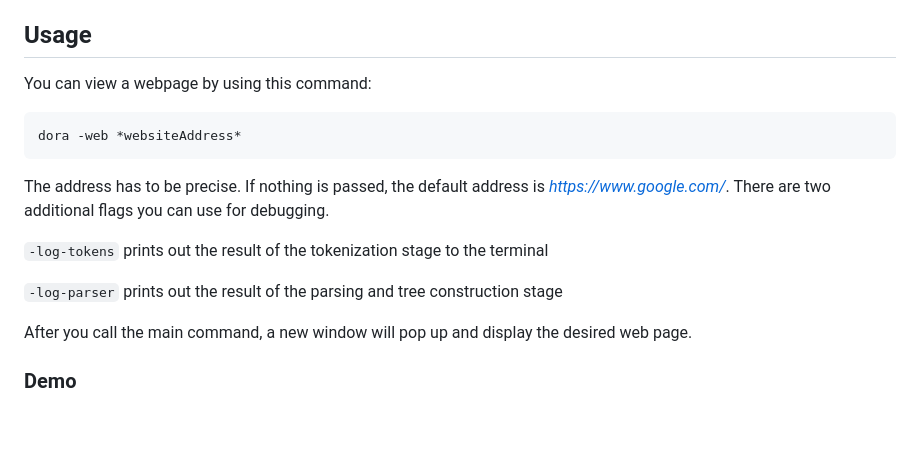
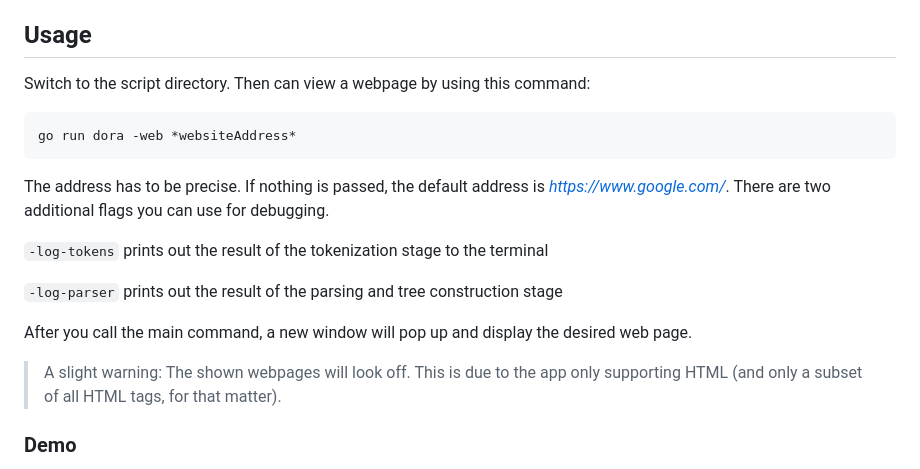
Before and after one commit to jakub-mata/browser_project, a Markdown page: README.md, the part around the change. GitHub-like rendering; blank space fills up the shorter version.

````diff
--- a/README.md
+++ b/README.md
@@ -33,9 +33,9 @@ make
 to install dependecies and build the project (you can view this in the *Makefile*). This will take a while. After this step, you should be ready to run the application.
 
 ## Usage
-You can view a webpage by using this command:
+Switch to the script directory. Then can view a webpage by using this command:
 ```
-dora -web *websiteAddress*
+go run dora -web *websiteAddress*
 ```
 The address has to be precise. If nothing is passed, the default address is *https://www.google.com/*. There are two additional flags you can use for debugging.
 
@@ -44,6 +44,8 @@ The address has to be precise. If nothing is passed, the default address is *htt
 `-log-parser` prints out the result of the parsing and tree construction stage
 
 After you call the main command, a new window will pop up and display the desired web page.
+
+> A slight warning: The shown webpages will look off. This is due to the app only supporting HTML (and only a subset of all HTML tags, for that matter).
 
 ### Demo
 The project includes an *index.html* file, which contains all the elements currently supported. You can start up a server (e.g. with `python3 -m http.server 8080`) and pass the loopback address to the `-web` flag (in our python's server case *http://127.0.0.1:8080/*)
````
